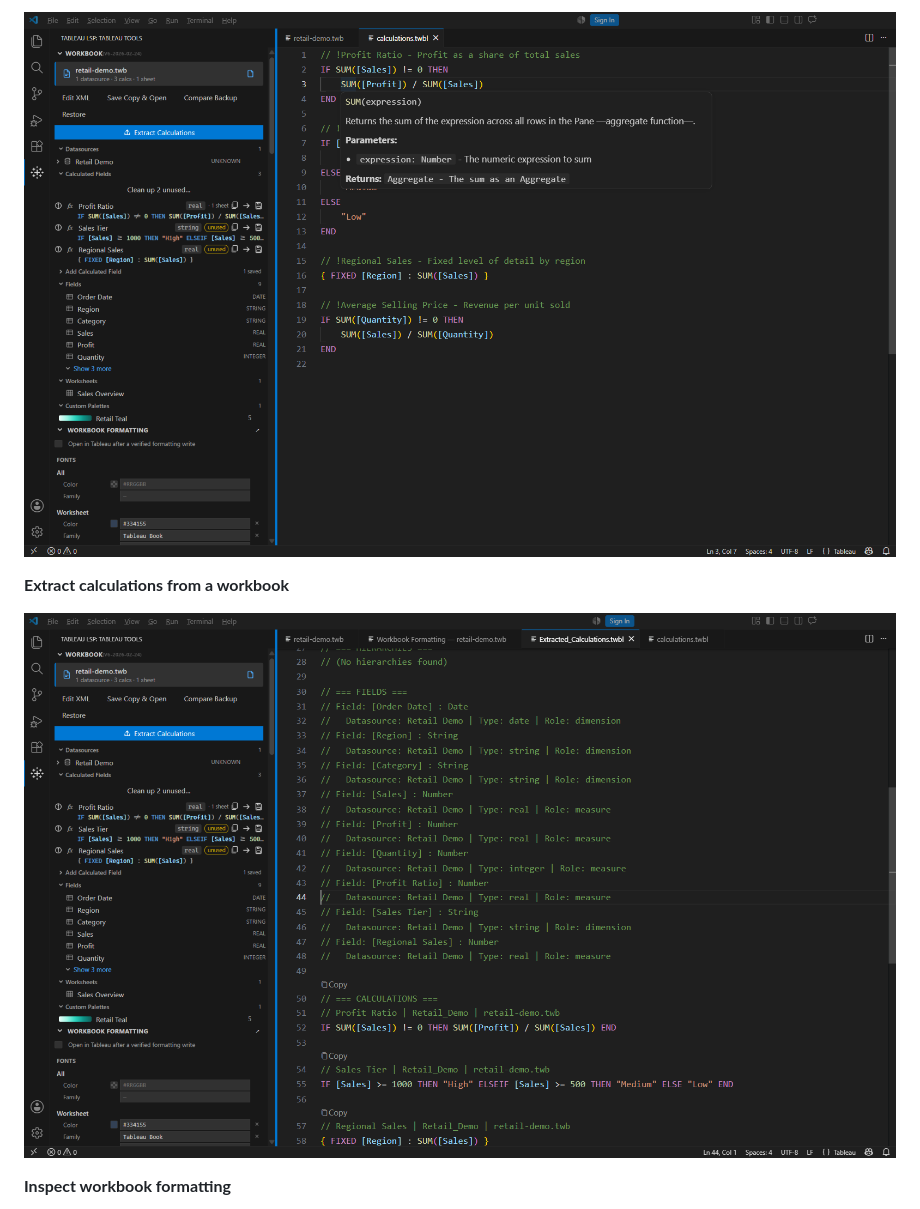
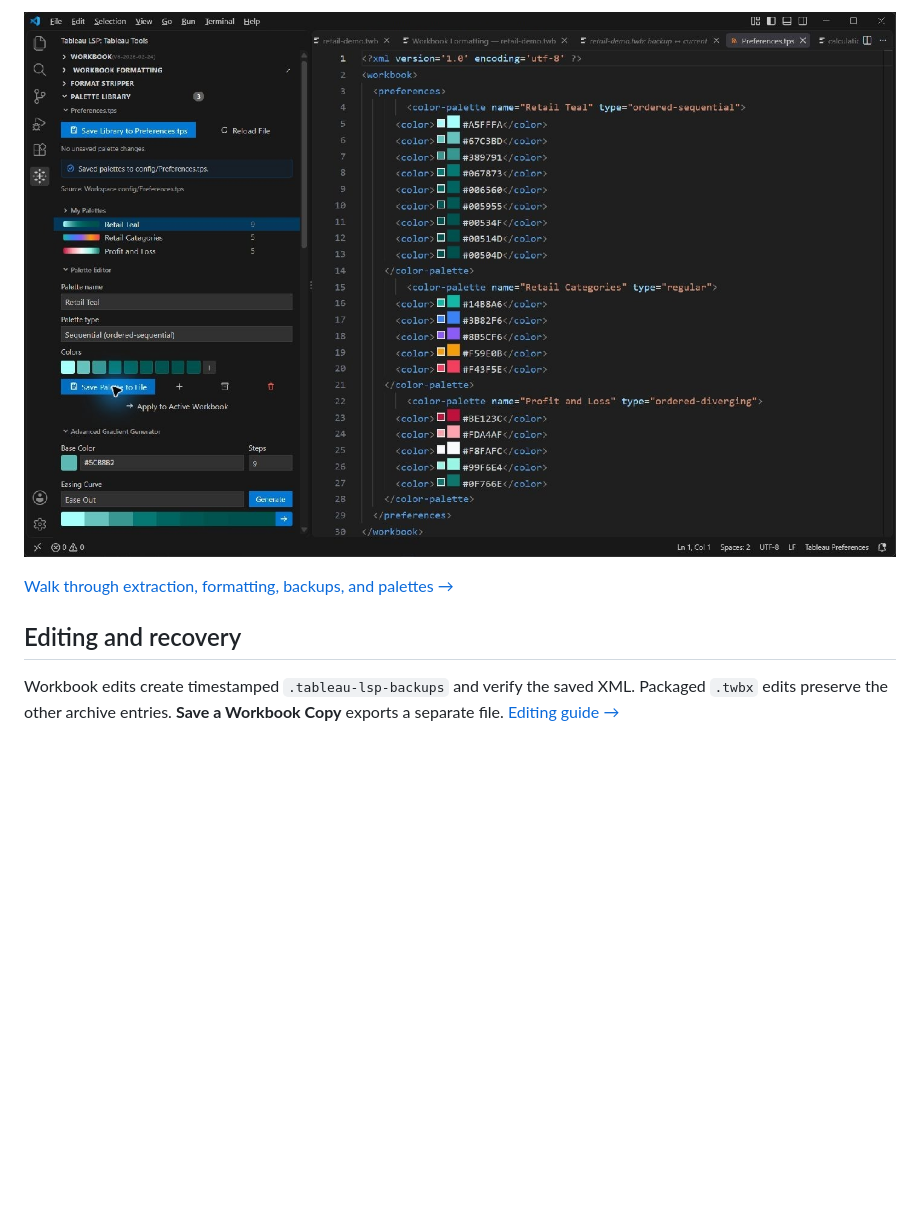
Before and after one commit to TrueCrimeDev/Tableau-LSP, a Markdown page: README.md, the part around one of its changes. Drawn GitHub-style; pictures changed too: images/examples/palette-editor-1.14.jpg (added); blank space fills up the shorter version.

```diff
--- a/README.md
+++ b/README.md
@@ -37,9 +34,9 @@ Actual VS Code captures of version **1.13.1**, using the synthetic demo. `demo`
 
-![Tableau calculation hover help beside the workbook inspector, with demo in the window title](images/examples/calculation-help.png)
+![A generated palette saved to Preferences.tps in VS Code 1.14.0](images/examples/palette-editor-1.14.jpg)
 
-**Extract calculations from a workbook**
+[Walk through extraction, formatting, backups, and palettes →](examples/README.md)
 
-![Extracted Tableau calculations and datasource fields in VS Code](images/examples/workbook-extraction.png)
+## Editing and recovery
 
-**Inspect workbook formatting**
+Workbook edits create timestamped `.tableau-lsp-backups` and verify the saved XML. Packaged `.twbx` edits preserve the other archive entries. **Save a Workbook Copy** exports a separate file. [Editing guide →](docs/user-guide.md#edit-and-recover-workbooks)
 
```
Also changed, not shown: other parts of README.md (+20 -40 lines), docs/review-1.14.0.md (+18 -0 lines), examples/README.md (+21 -23 lines), images/examples/calculation-completion-1.14.jpg (added), images/examples/workbook-backup-diff-1.14.jpg (added), images/examples/workbook-extraction-1.14.jpg (added), images/examples/workbook-formatting-1.14.jpg (added).
